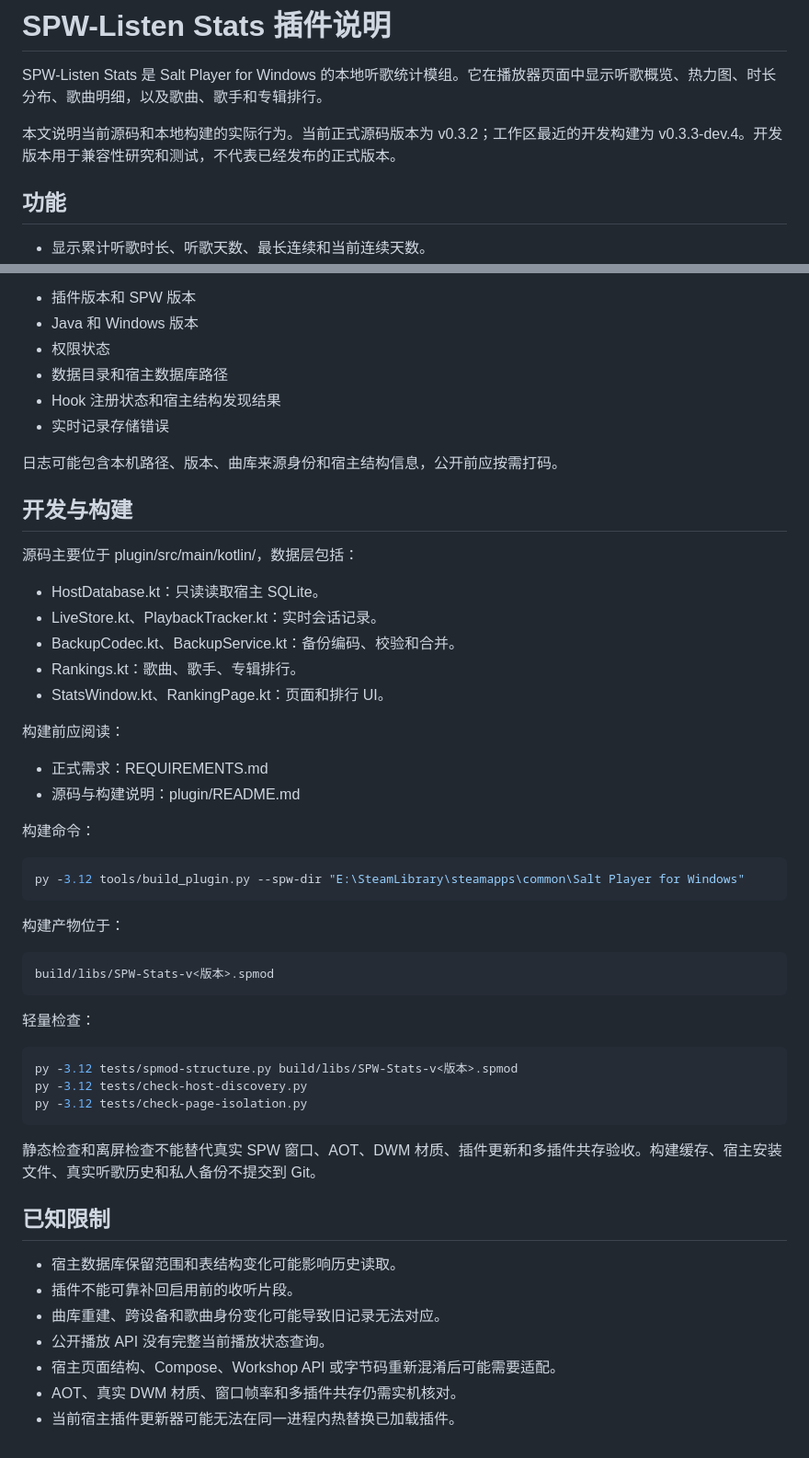
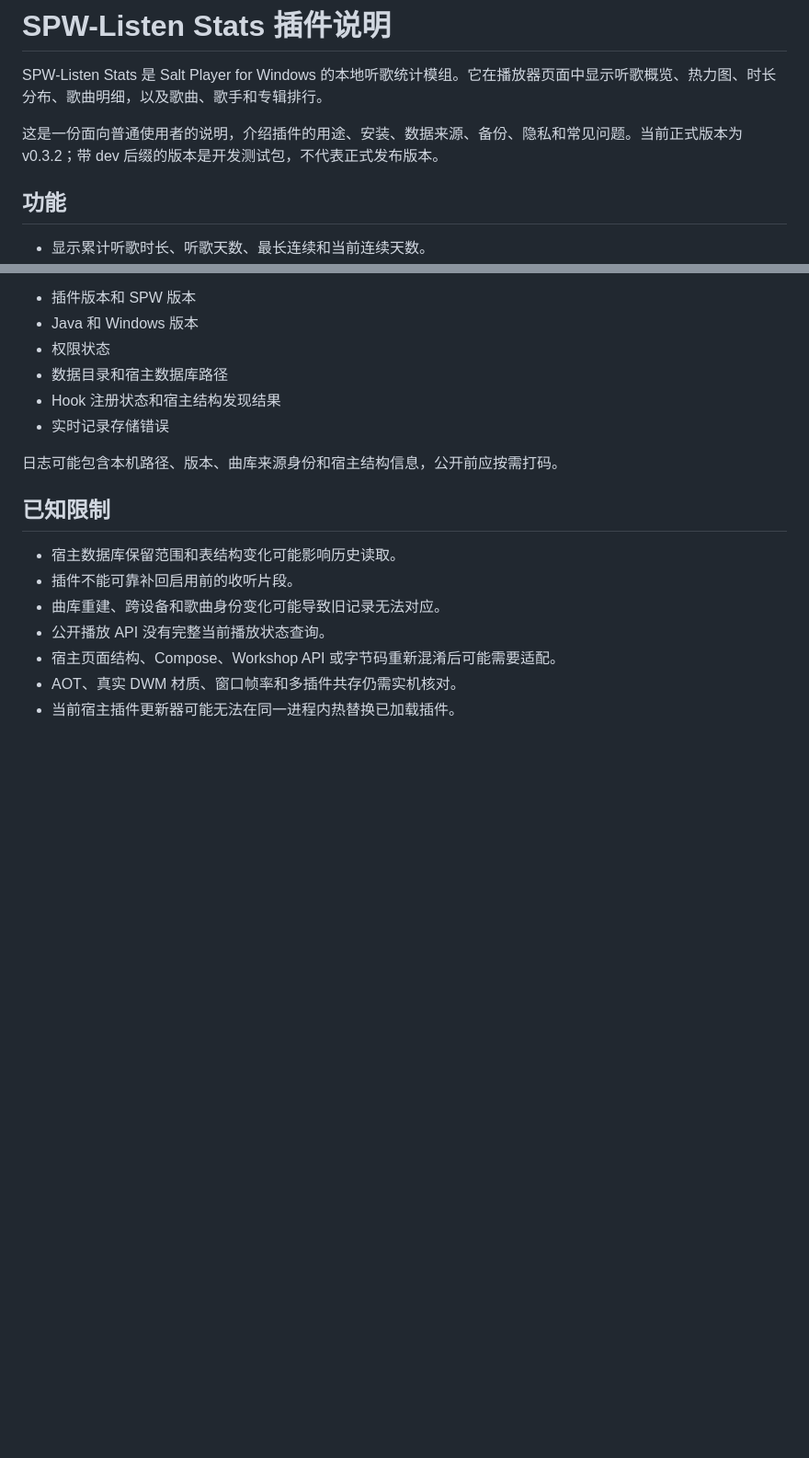
Before and after one commit to Jethuit/SPW-Listen-Stats, a Markdown page: docs/PLUGIN_GUIDE.md, 2 parts joined by grey strips. Shown at 92% size. Drawn GitHub-style; blank space fills up the shorter version.

Commit message:
docs-rewrite-plugin-guide-for-users

```diff
--- a/docs/PLUGIN_GUIDE.md
+++ b/docs/PLUGIN_GUIDE.md
@@ -2,7 +2,7 @@
 
 SPW-Listen Stats 是 Salt Player for Windows 的本地听歌统计模组。它在播放器页面中显示听歌概览、热力图、时长分布、歌曲明细，以及歌曲、歌手和专辑排行。
 
-本文说明当前源码和本地构建的实际行为。当前正式源码版本为 v0.3.2；工作区最近的开发构建为 v0.3.3-dev.4。开发版本用于兼容性研究和测试，不代表已经发布的正式版本。
+这是一份面向普通使用者的说明，介绍插件的用途、安装、数据来源、备份、隐私和常见问题。当前正式版本为 v0.3.2；带 dev 后缀的版本是开发测试包，不代表正式发布版本。
 
 ## 功能
 
@@ -268,42 +268,6 @@ start plugin <版本> for SPW <版本>
 
 日志可能包含本机路径、版本、曲库来源身份和宿主结构信息，公开前应按需打码。
 
-## 开发与构建
-
-源码主要位于 plugin/src/main/kotlin/，数据层包括：
-
-- HostDatabase.kt：只读读取宿主 SQLite。
-- LiveStore.kt、PlaybackTracker.kt：实时会话记录。
-- BackupCodec.kt、BackupService.kt：备份编码、校验和合并。
-- Rankings.kt：歌曲、歌手、专辑排行。
-- StatsWindow.kt、RankingPage.kt：页面和排行 UI。
-
-构建前应阅读：
-
-- 正式需求：REQUIREMENTS.md
-- 源码与构建说明：plugin/README.md
-
-构建命令：
-
-~~~~powershell
-py -3.12 tools/build_plugin.py --spw-dir "E:\SteamLibrary\steamapps\common\Salt Player for Windows"
-~~~~
-
-构建产物位于：
-
-~~~~text
-build/libs/SPW-Stats-v<版本>.spmod
-~~~~
-
-轻量检查：
-
-~~~~powershell
-py -3.12 tests/spmod-structure.py build/libs/SPW-Stats-v<版本>.spmod
-py -3.12 tests/check-host-discovery.py
-py -3.12 tests/check-page-isolation.py
-~~~~
-
-静态检查和离屏检查不能替代真实 SPW 窗口、AOT、DWM 材质、插件更新和多插件共存验收。构建缓存、宿主安装文件、真实听歌历史和私人备份不提交到 Git。
 
 ## 已知限制
 
```
